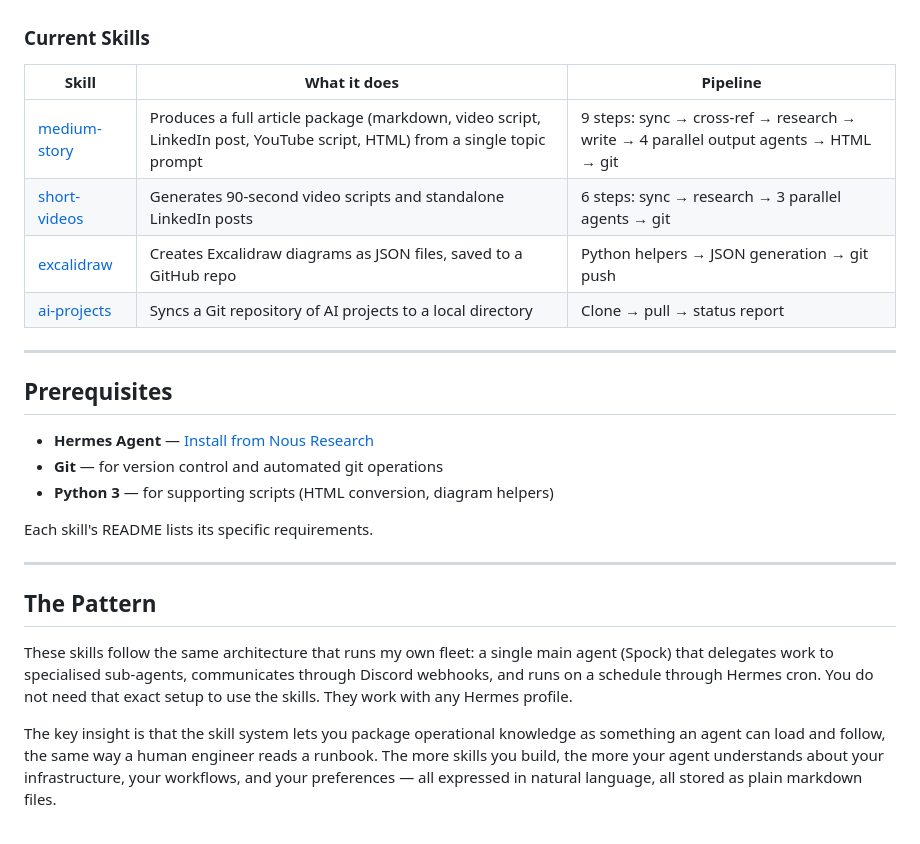
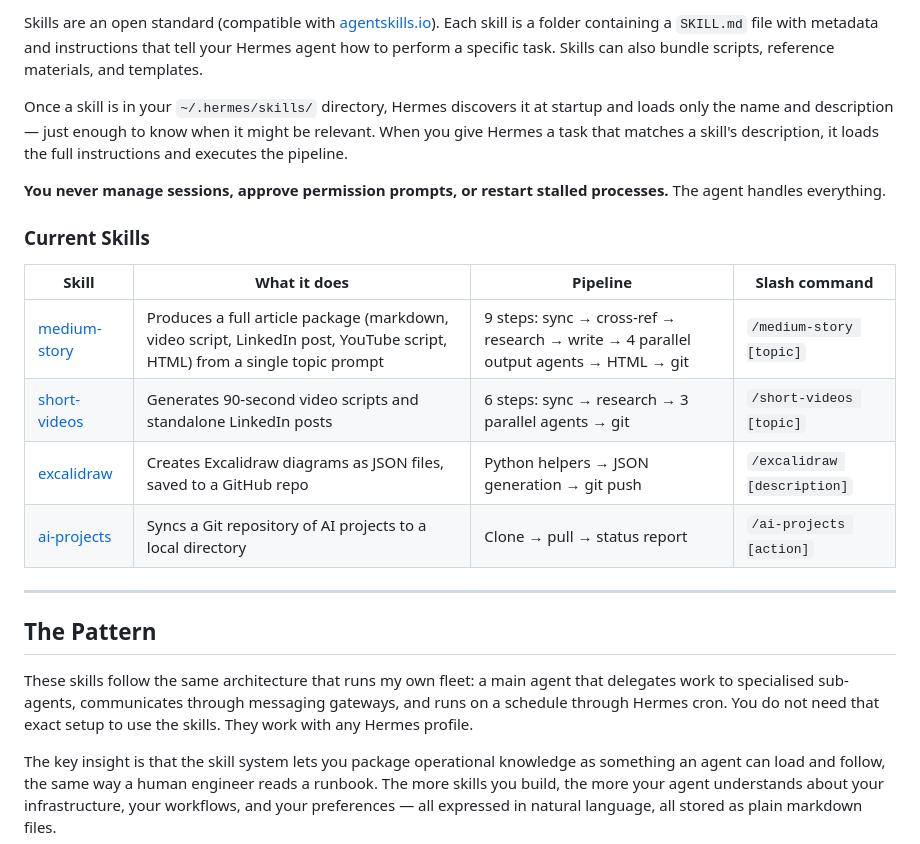
Before and after one commit to ciberjohn/Hermes-Skills, a Markdown page: README.md, the part around one of its changes. Rendered like a GitHub page.

```diff
--- a/README.md
+++ b/README.md
@@ -42,28 +79,23 @@ When you tell your agent what you want, it loads the skill, reads the configurat
+Skills are an open standard (compatible with [agentskills.io](https://agentskills.io)). Each skill is a folder containing a `SKILL.md` file with metadata and instructions that tell your Hermes agent how to perform a specific task. Skills can also bundle scripts, reference materials, and templates.
+
+Once a skill is in your `~/.hermes/skills/` directory, Hermes discovers it at startup and loads only the name and description — just enough to know when it might be relevant. When you give Hermes a task that matches a skill's description, it loads the full instructions and executes the pipeline.
+
+**You never manage sessions, approve permission prompts, or restart stalled processes.** The agent handles everything.
 
 ### Current Skills
 
-| Skill | What it does | Pipeline |
-|-------|-------------|----------|
-| [medium-story](medium-story/) | Produces a full article package (markdown, video script, LinkedIn post, YouTube script, HTML) from a single topic prompt | 9 steps: sync → cross-ref → research → write → 4 parallel output agents → HTML → git |
-| [short-videos](short-videos/) | Generates 90-second video scripts and standalone LinkedIn posts | 6 steps: sync → research → 3 parallel agents → git |
-| [excalidraw](excalidraw/) | Creates Excalidraw diagrams as JSON files, saved to a GitHub repo | Python helpers → JSON generation → git push |
-| [ai-projects](ai-projects/) | Syncs a Git repository of AI projects to a local directory | Clone → pull → status report |
-
----
-
-## Prerequisites
-
-- **Hermes Agent** — [Install from Nous Research](https://hermes-agent.nousresearch.com)
-- **Git** — for version control and automated git operations
-- **Python 3** — for supporting scripts (HTML conversion, diagram helpers)
-
-Each skill's README lists its specific requirements.
+| Skill | What it does | Pipeline | Slash command |
+|-------|-------------|----------|---------------|
+| [medium-story](medium-story/) | Produces a full article package (markdown, video script, LinkedIn post, YouTube script, HTML) from a single topic prompt | 9 steps: sync → cross-ref → research → write → 4 parallel output agents → HTML → git | `/medium-story [topic]` |
+| [short-videos](short-videos/) | Generates 90-second video scripts and standalone LinkedIn posts | 6 steps: sync → research → 3 parallel agents → git | `/short-videos [topic]` |
+| [excalidraw](excalidraw/) | Creates Excalidraw diagrams as JSON files, saved to a GitHub repo | Python helpers → JSON generation → git push | `/excalidraw [description]` |
+| [ai-projects](ai-projects/) | Syncs a Git repository of AI projects to a local directory | Clone → pull → status report | `/ai-projects [action]` |
 
 ---
 
 ## The Pattern
 
-These skills follow the same architecture that runs my own fleet: a single main agent (Spock) that delegates work to specialised sub-agents, communicates through Discord webhooks, and runs on a schedule through Hermes cron. You do not need that exact setup to use the skills. They work with any Hermes profile.
+These skills follow the same architecture that runs my own fleet: a main agent that delegates work to specialised sub-agents, communicates through messaging gateways, and runs on a schedule through Hermes cron. You do not need that exact setup to use the skills. They work with any Hermes profile.
 
 The key insight is that the skill system lets you package operational knowledge as something an agent can load and follow, the same way a human engineer reads a runbook. The more skills you build, the more your agent understands about your infrastructure, your workflows, and your preferences — all expressed in natural language, all stored as plain markdown files.
 
```
Also changed, not shown: other parts of README.md (+58 -21 lines).
